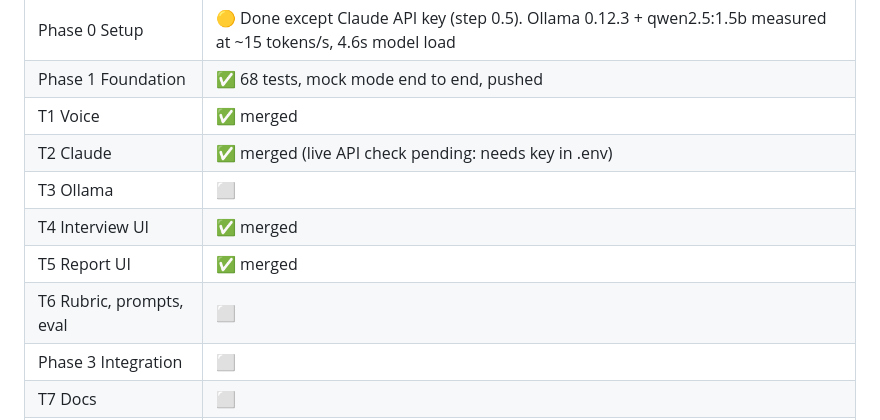
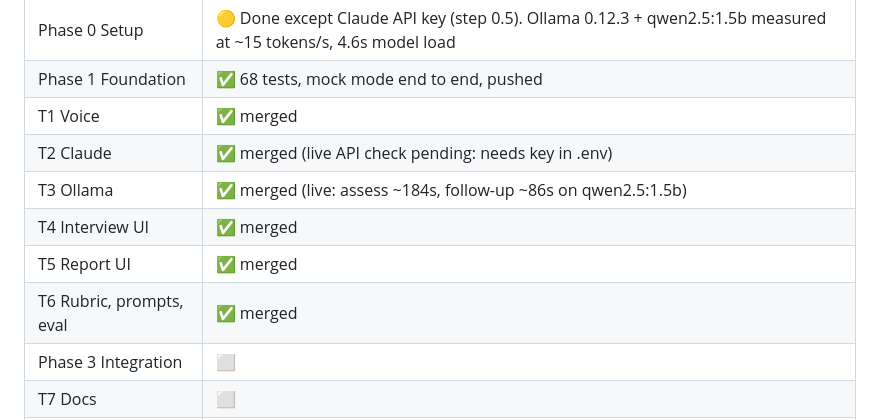
Before and after one commit to alexnaylor99/ai-role-fitter, a Markdown page: docs/PLAN.md, the part around the change. Rendered like a GitHub page.

Commit message:
PLAN: T3 and T6 merged
Co-Authored-By: Claude Opus 5.5 <noreply@anthropic.com>

```diff
--- a/docs/PLAN.md
+++ b/docs/PLAN.md
@@ -203,10 +203,10 @@ time with no code change, because prompts are loaded from files.
 | Phase 1 Foundation | ✅ 68 tests, mock mode end to end, pushed |
 | T1 Voice | ✅ merged |
 | T2 Claude | ✅ merged (live API check pending: needs key in .env) |
-| T3 Ollama | ⬜ |
+| T3 Ollama | ✅ merged (live: assess ~184s, follow-up ~86s on qwen2.5:1.5b) |
 | T4 Interview UI | ✅ merged |
 | T5 Report UI | ✅ merged |
-| T6 Rubric, prompts, eval | ⬜ |
+| T6 Rubric, prompts, eval | ✅ merged |
 | Phase 3 Integration | ⬜ |
 | T7 Docs | ⬜ |
 | T8 Security | ⬜ |
```
